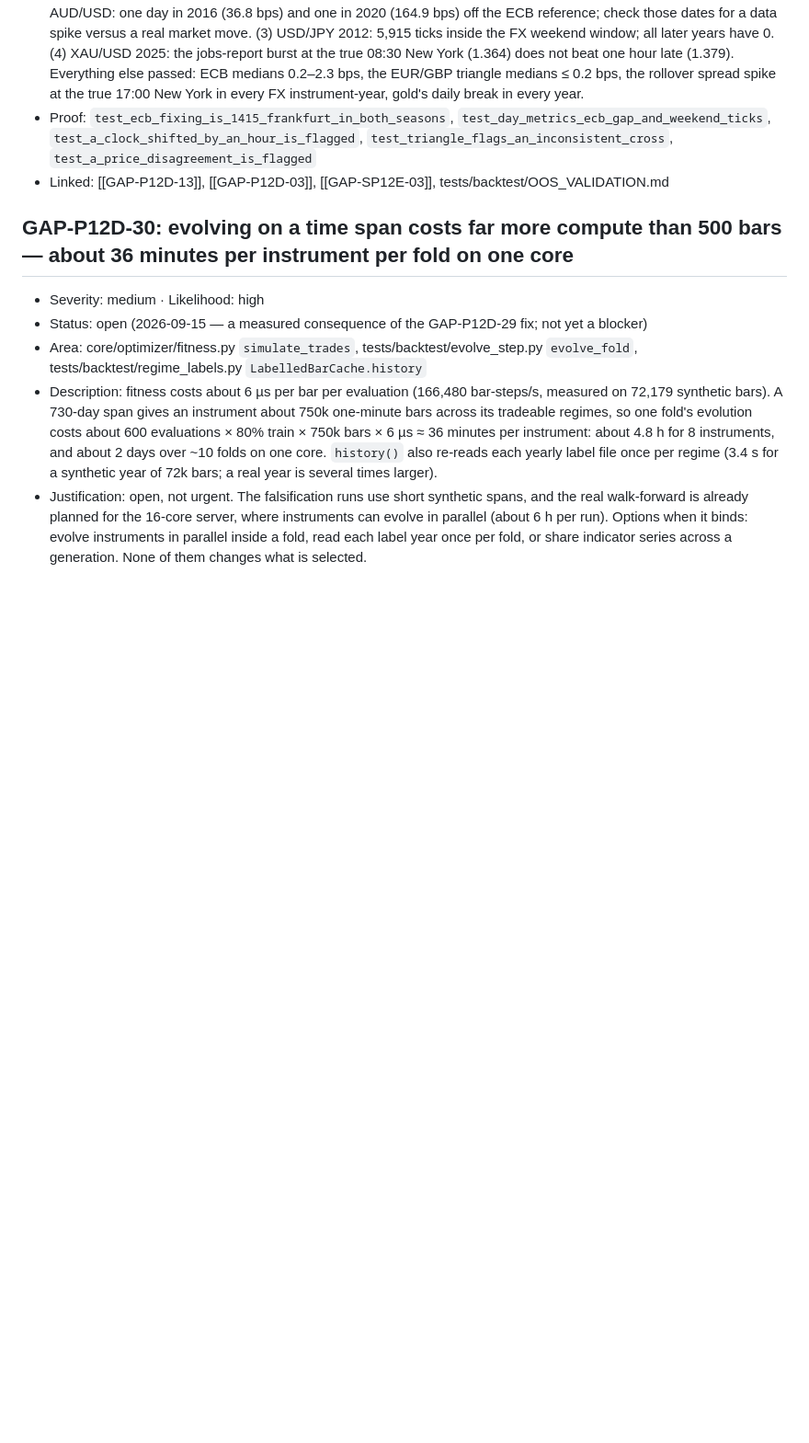
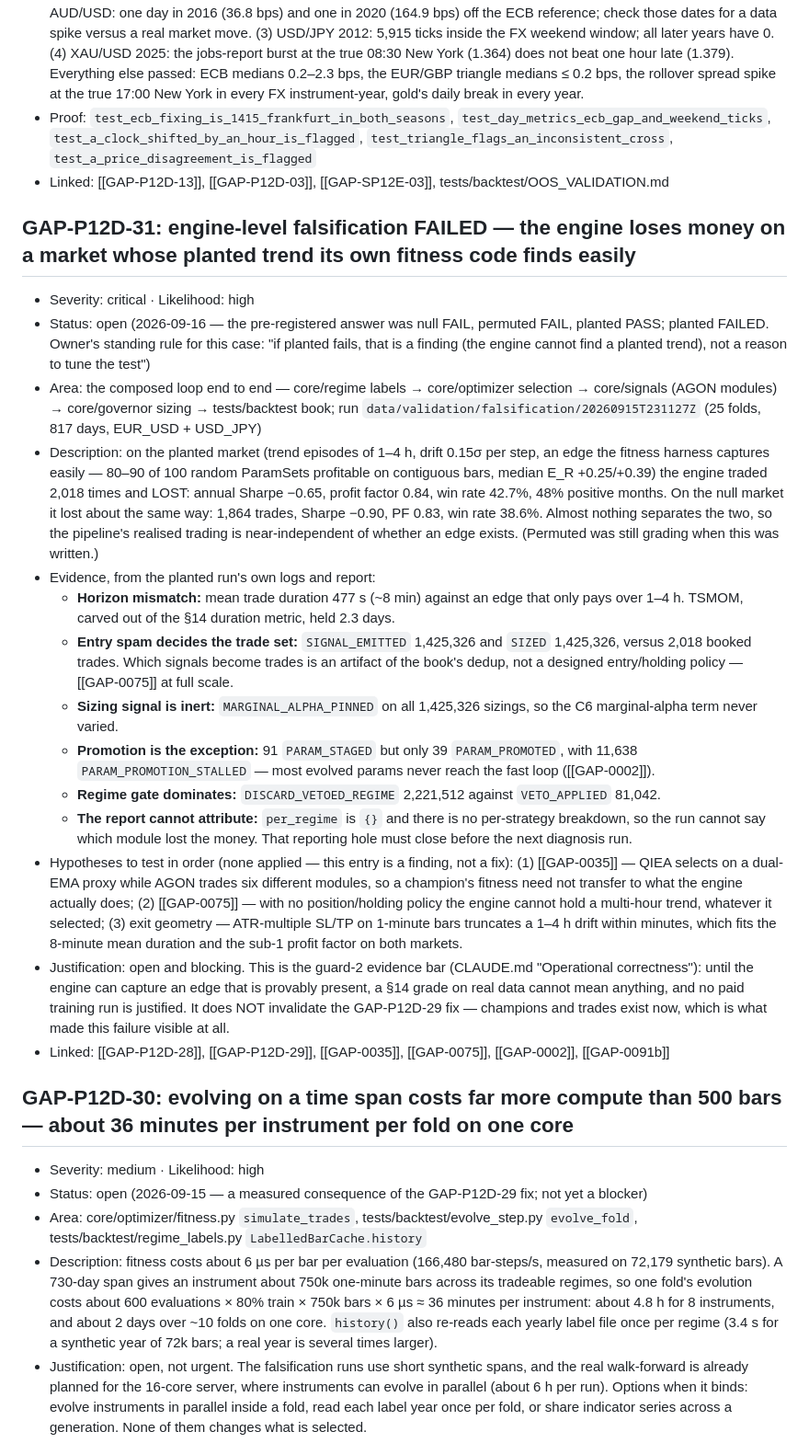
Before and after one commit to CyberQuill582/acis-forex-algorithm, a Markdown page: KNOWN_GAPS.md, the part around the change. Shown at 92% size. Drawn GitHub-style; blank space fills up the shorter version.

Commit message:
Falsification FAILED on planted: the engine cannot capture a known edge (GAP-P12D-31)
Full run 20260915T231127Z (25 folds, 817 days): planted FAILED when it had
to pass (Sharpe -0.65, PF 0.84, 2,018 trades) and null failed as expected
(-0.90, PF 0.83). The two markets barely differ, so realised trading is
near-independent of whether an edge exists.

From the run's own logs: mean trade 8 min against a 1-4 h edge; 1,425,326
signals sized vs 2,018 booked trades (GAP-0075); marginal alpha pinned on
every sizing; 39 of 91 staged param sets promoted; per_regime empty so the
run cannot attribute the loss.

Blocking: no training or paid run until this is understood.

Co-Authored-By: Claude Opus 5 (1M context) <noreply@anthropic.com>

```diff
--- a/KNOWN_GAPS.md
+++ b/KNOWN_GAPS.md
@@ -143,6 +143,22 @@ batch SP12I-01/04/05. Accepted-risk: SP12E-05.
 - Full run (2026-09-15, all 8 instruments, 2012–2025, 40,912 day files, 76 min; `data/validation/report.md`): **8 flags, each still to be explained.** (1) Gold vs HistData on 13 Mar 2013, 12 Mar 2014, 11 Mar 2015 and 14 Mar 2018 (medians of 6.9–21 bps). All four fall between the US and EU daylight-saving switches, so a one-hour clock offset in the sampled comparison is the first suspect, not a Dukascopy price error; from 2019 HistData gold matches Dukascopy at 0.0 bps. (2) AUD/USD: one day in 2016 (36.8 bps) and one in 2020 (164.9 bps) off the ECB reference; check those dates for a data spike versus a real market move. (3) USD/JPY 2012: 5,915 ticks inside the FX weekend window; all later years have 0. (4) XAU/USD 2025: the jobs-report burst at the true 08:30 New York (1.364) does not beat one hour late (1.379). Everything else passed: ECB medians 0.2–2.3 bps, the EUR/GBP triangle medians ≤ 0.2 bps, the rollover spread spike at the true 17:00 New York in every FX instrument-year, gold's daily break in every year.
 - Proof: `test_ecb_fixing_is_1415_frankfurt_in_both_seasons`, `test_day_metrics_ecb_gap_and_weekend_ticks`, `test_a_clock_shifted_by_an_hour_is_flagged`, `test_triangle_flags_an_inconsistent_cross`, `test_a_price_disagreement_is_flagged`
 - Linked: [[GAP-P12D-13]], [[GAP-P12D-03]], [[GAP-SP12E-03]], tests/backtest/OOS_VALIDATION.md
+
+## GAP-P12D-31: engine-level falsification FAILED — the engine loses money on a market whose planted trend its own fitness code finds easily
+- Severity: critical · Likelihood: high
+- Status: open (2026-09-16 — the pre-registered answer was null FAIL, permuted FAIL, planted PASS; planted FAILED. Owner's standing rule for this case: "if planted fails, that is a finding (the engine cannot find a planted trend), not a reason to tune the test")
+- Area: the composed loop end to end — core/regime labels → core/optimizer selection → core/signals (AGON modules) → core/governor sizing → tests/backtest book; run `data/validation/falsification/20260915T231127Z` (25 folds, 817 days, EUR_USD + USD_JPY)
+- Description: on the planted market (trend episodes of 1–4 h, drift 0.15σ per step, an edge the fitness harness captures easily — 80–90 of 100 random ParamSets profitable on contiguous bars, median E_R +0.25/+0.39) the engine traded 2,018 times and LOST: annual Sharpe −0.65, profit factor 0.84, win rate 42.7%, 48% positive months. On the null market it lost about the same way: 1,864 trades, Sharpe −0.90, PF 0.83, win rate 38.6%. Almost nothing separates the two, so the pipeline's realised trading is near-independent of whether an edge exists. (Permuted was still grading when this was written.)
+- Evidence, from the planted run's own logs and report:
+  - **Horizon mismatch:** mean trade duration 477 s (~8 min) against an edge that only pays over 1–4 h. TSMOM, carved out of the §14 duration metric, held 2.3 days.
+  - **Entry spam decides the trade set:** `SIGNAL_EMITTED` 1,425,326 and `SIZED` 1,425,326, versus 2,018 booked trades. Which signals become trades is an artifact of the book's dedup, not a designed entry/holding policy — [[GAP-0075]] at full scale.
+  - **Sizing signal is inert:** `MARGINAL_ALPHA_PINNED` on all 1,425,326 sizings, so the C6 marginal-alpha term never varied.
+  - **Promotion is the exception:** 91 `PARAM_STAGED` but only 39 `PARAM_PROMOTED`, with 11,638 `PARAM_PROMOTION_STALLED` — most evolved params never reach the fast loop ([[GAP-0002]]).
+  - **Regime gate dominates:** `DISCARD_VETOED_REGIME` 2,221,512 against `VETO_APPLIED` 81,042.
+  - **The report cannot attribute:** `per_regime` is `{}` and there is no per-strategy breakdown, so the run cannot say which module lost the money. That reporting hole must close before the next diagnosis run.
+- Hypotheses to test in order (none applied — this entry is a finding, not a fix): (1) [[GAP-0035]] — QIEA selects on a dual-EMA proxy while AGON trades six different modules, so a champion's fitness need not transfer to what the engine actually does; (2) [[GAP-0075]] — with no position/holding policy the engine cannot hold a multi-hour trend, whatever it selected; (3) exit geometry — ATR-multiple SL/TP on 1-minute bars truncates a 1–4 h drift within minutes, which fits the 8-minute mean duration and the sub-1 profit factor on both markets.
+- Justification: open and blocking. This is the guard-2 evidence bar (CLAUDE.md "Operational correctness"): until the engine can capture an edge that is provably present, a §14 grade on real data cannot mean anything, and no paid training run is justified. It does NOT invalidate the GAP-P12D-29 fix — champions and trades exist now, which is what made this failure visible at all.
+- Linked: [[GAP-P12D-28]], [[GAP-P12D-29]], [[GAP-0035]], [[GAP-0075]], [[GAP-0002]], [[GAP-0091b]]
 
 ## GAP-P12D-30: evolving on a time span costs far more compute than 500 bars — about 36 minutes per instrument per fold on one core
 - Severity: medium · Likelihood: high
```
Also changed, not shown: TODO.md (+1 -1 lines).
